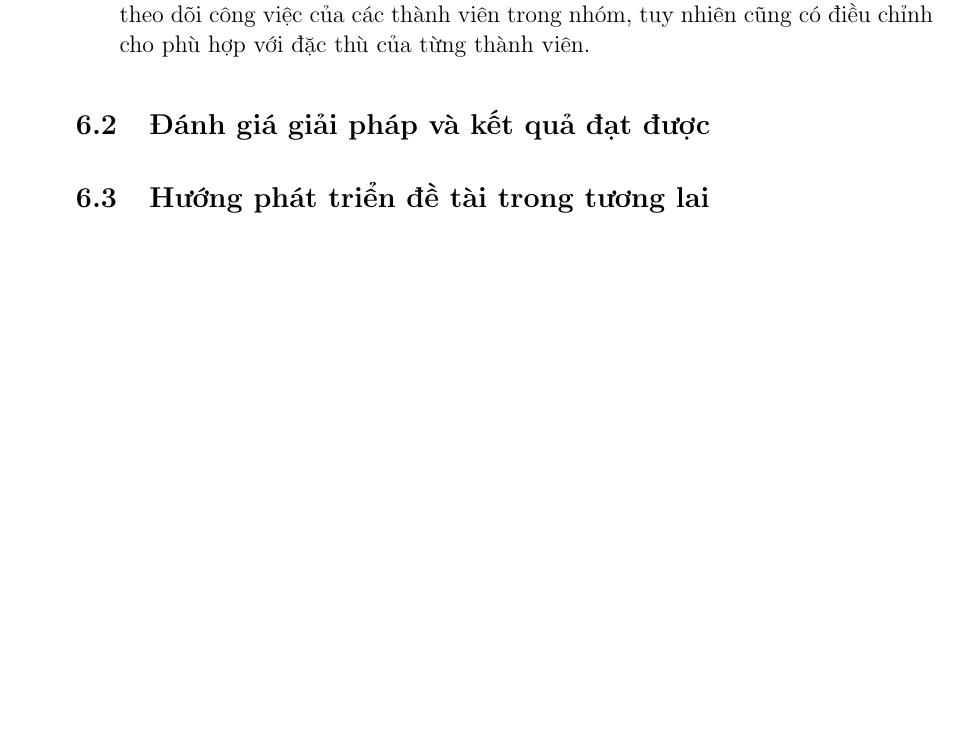
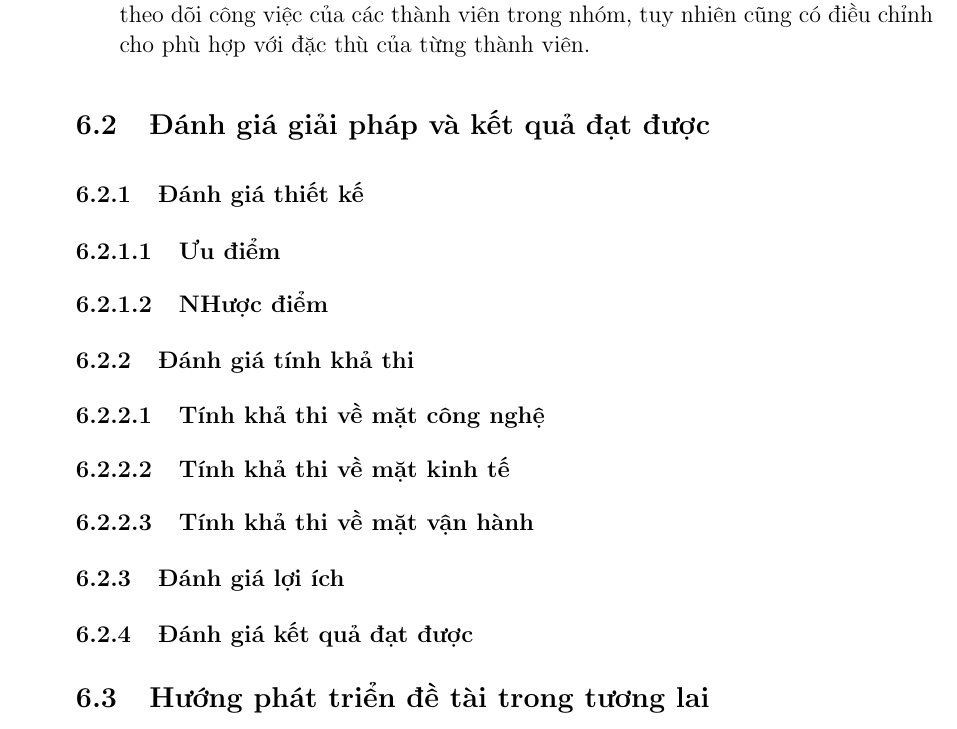
Before and after one commit to LittleLegend-Pengiun/thesis-ecommerce-k8s, a LaTeX document (main.tex, which reads sections/chap-6-conclusion.tex): part of page 84 of 84, cut so that both start at the same text. Compiled offline with pdfLaTeX.

Commit message:
Update title

```diff
--- a/sections/chap-6-conclusion.tex
+++ b/sections/chap-6-conclusion.tex
@@ -30,4 +30,13 @@
     \item Về luồng công việc: Nhóm có áp dụng scrum-agile vào việc quản lý, phân chia, theo dõi công việc của các thành viên trong nhóm, tuy nhiên cũng có điều chỉnh cho phù hợp với đặc thù của từng thành viên.
 \end{itemize}
 \section{Đánh giá giải pháp và kết quả đạt được}
+\subsection{Đánh giá thiết kế}
+\subsubsection{Ưu điểm}
+\subsubsection{NHược điểm}
+\subsection{Đánh giá tính khả thi}
+\subsubsection{Tính khả thi về mặt công nghệ}
+\subsubsection{Tính khả thi về mặt kinh tế}
+\subsubsection{Tính khả thi về mặt vận hành}
+\subsection{Đánh giá lợi ích}
+\subsection{Đánh giá kết quả đạt được}
 \section{Hướng phát triển đề tài trong tương lai}
```
